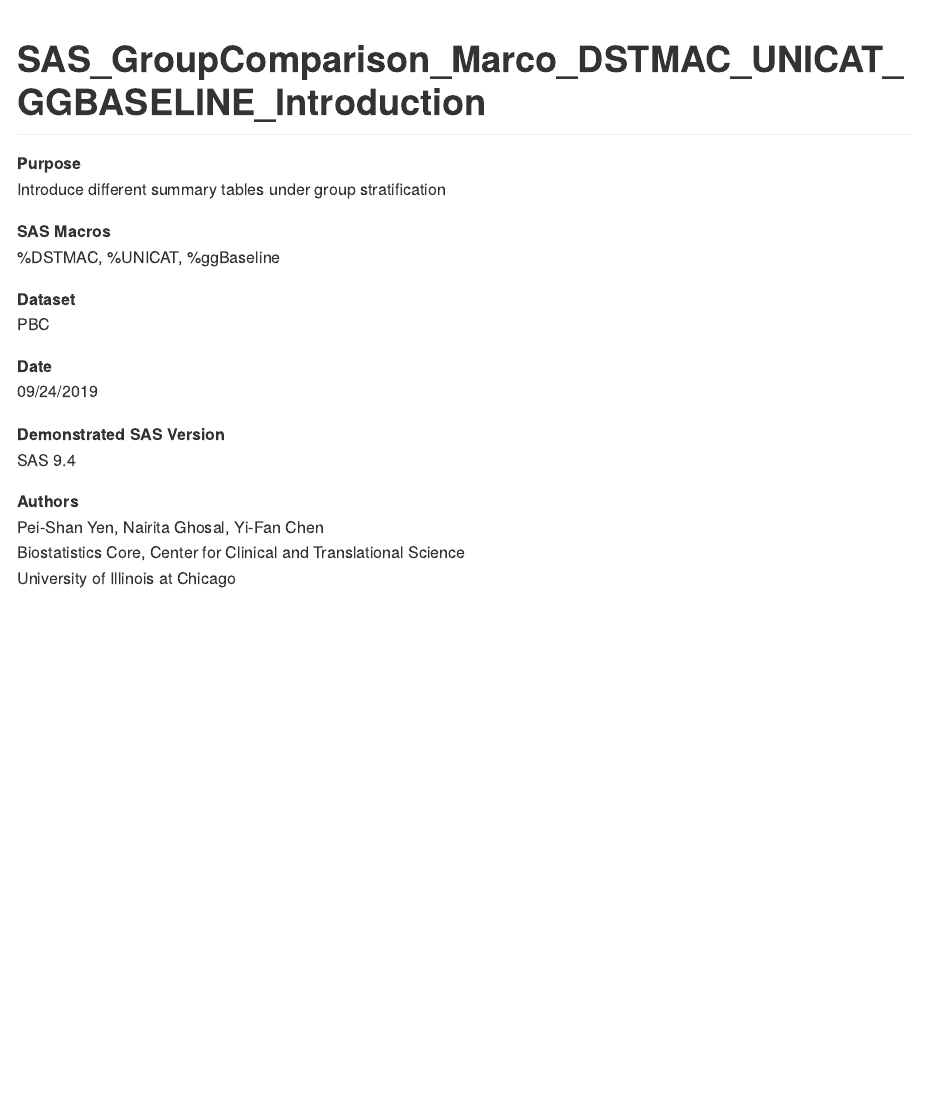
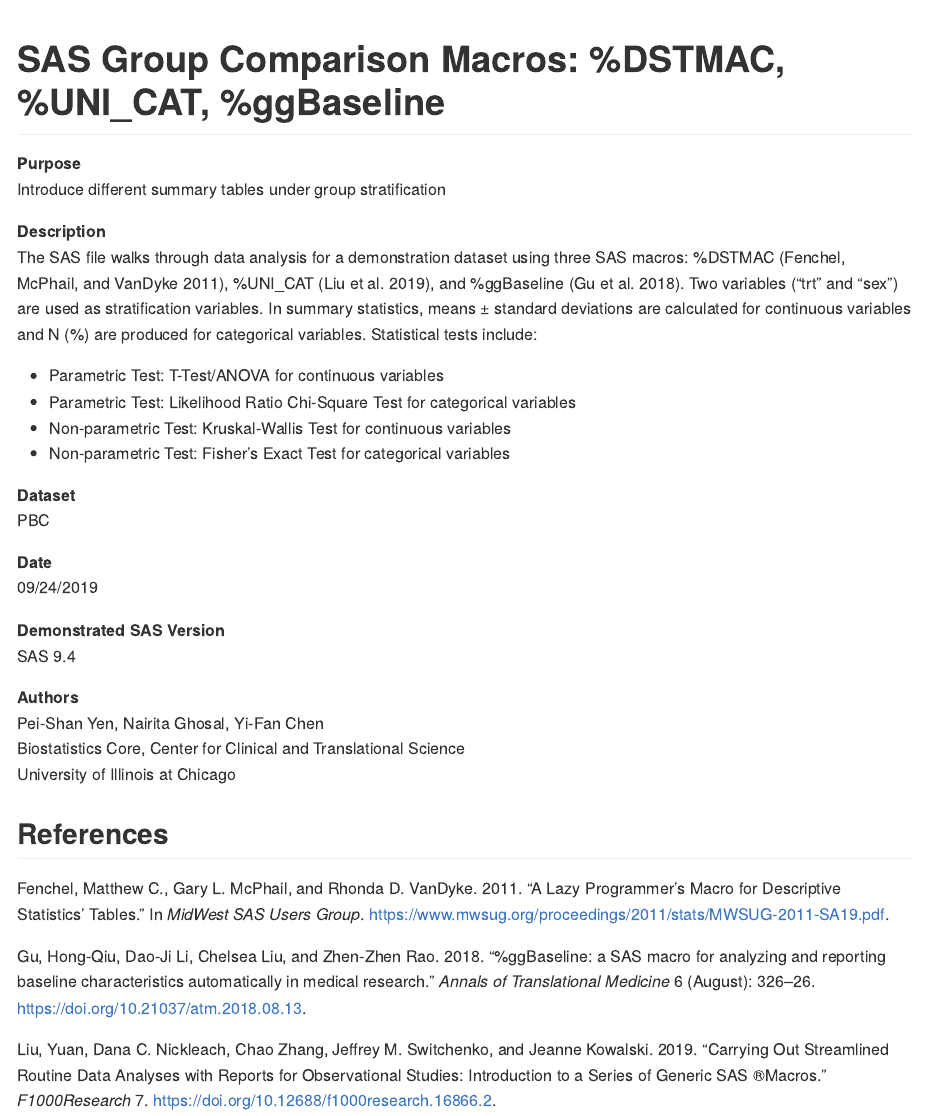
Before and after one commit to UIC-CCTS-BSC/SAS_GroupComparison_Marco_DSTMAC_UNICAT_GGBASELINE_Introduction, an R Markdown document (README.Rmd): the page in a window 1100 px wide, from its top. Rendered offline with R 4.5, knitr and Pandoc, with nearby package versions.

Commit message:
adds references

````diff
--- a/README.Rmd
+++ b/README.Rmd
@@ -1,5 +1,6 @@
 ---
 output: github_document
+bibliography: refs.bib
 ---
 
 <!-- README.md is generated from README.Rmd. Please edit that file -->
@@ -11,16 +12,22 @@
 )
 ```
 
-# SAS_GroupComparison_Marco_DSTMAC_UNICAT_GGBASELINE_Introduction
+# SAS Group Comparison Macros: %DSTMAC, %UNI_CAT, %ggBaseline
 
 <!-- badges: start -->
 <!-- badges: end -->
 
+
 **Purpose**
 : Introduce different summary tables under group stratification
 
-**SAS Macros**
-: %DSTMAC, %UNICAT, %ggBaseline
+**Description**
+: The SAS file walks through data analysis for a demonstration dataset using three SAS macros: %DSTMAC [@Fenchel2011], %UNI_CAT [@Liu2019], and %ggBaseline [@Gu2018]. Two variables ("trt" and "sex") are used as stratification variables. In summary statistics, means ± standard deviations are calculated for continuous variables and N (%) are produced for categorical variables. Statistical tests include:
+
+* Parametric Test: T-Test/ANOVA for continuous variables
+* Parametric Test: Likelihood Ratio Chi-Square Test for categorical variables
+* Non-parametric Test: Kruskal-Wallis Test for continuous variables
+* Non-parametric Test: Fisher's Exact Test for categorical variables
 
 **Dataset**
 : PBC
@@ -35,3 +42,5 @@
 : Pei-Shan Yen, Nairita Ghosal, Yi-Fan Chen\
 Biostatistics Core, Center for Clinical and Translational Science\
 University of Illinois at Chicago
+
+## References
--- /dev/null
+++ b/refs.bib
@@ -0,0 +1,34 @@
+@article{Gu2018,
+   author  = {Hong-Qiu Gu and Dao-Ji Li and Chelsea Liu and Zhen-Zhen Rao},
+   doi     = {10.21037/atm.2018.08.13},
+   issn    = {23055839},
+   issue   = {16},
+   journal = {Annals of Translational Medicine},
+   month   = {8},
+   pages   = {326-326},
+   title   = {{\%ggBaseline: a SAS macro for analyzing and reporting baseline characteristics automatically in medical research}},
+   volume  = {6},
+   year    = {2018},
+   url     = {https://www.ncbi.nlm.nih.gov/pmc/articles/PMC6186970/}
+}
+
+@inproceedings{Fenchel2011,
+   author  = {Matthew  C. Fenchel and Gary L. McPhail and Rhonda D. VanDyke},
+   city    = {Kansas City, Kansas},
+   journal = {MidWest SAS Users Group},
+   month   = {9},
+   title   = {A Lazy Programmer’s Macro for Descriptive Statistics’ Tables},
+   year    = {2011},
+   url     = {https://www.mwsug.org/proceedings/2011/stats/MWSUG-2011-SA19.pdf}
+}
+
+@article{Liu2019,
+   author  = {Yuan Liu and Dana C. Nickleach and Chao Zhang and Jeffrey M. Switchenko and Jeanne Kowalski},
+   doi     = {10.12688/f1000research.16866.2},
+   issn    = {1759796X},
+   journal = {F1000Research},
+   title   = {Carrying out streamlined routine data analyses with reports for observational studies: introduction to a series of generic SAS ®macros},
+   volume  = {7},
+   year    = {2019},
+   url     = {https://github.com/Emory-Yuan/BBISR-SAS-Macros}
+}
````
Also changed, not shown: README.md.
